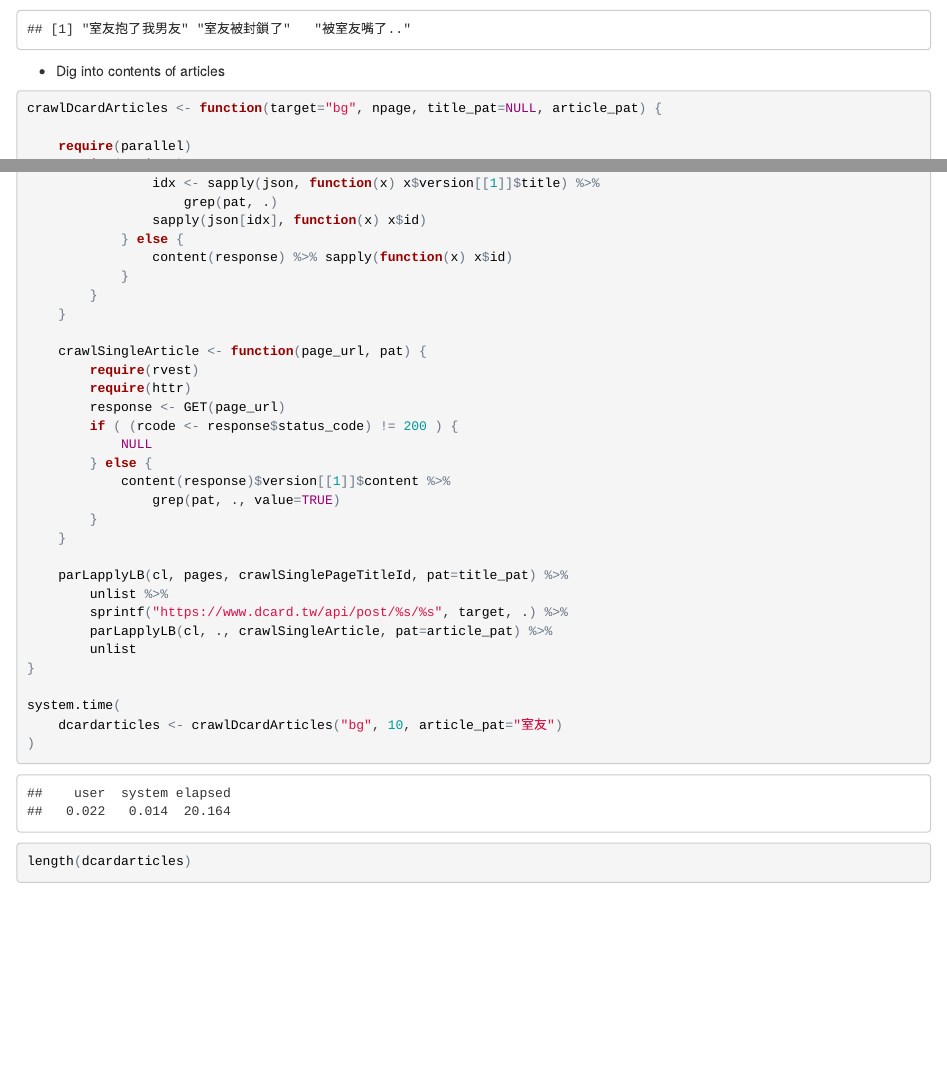
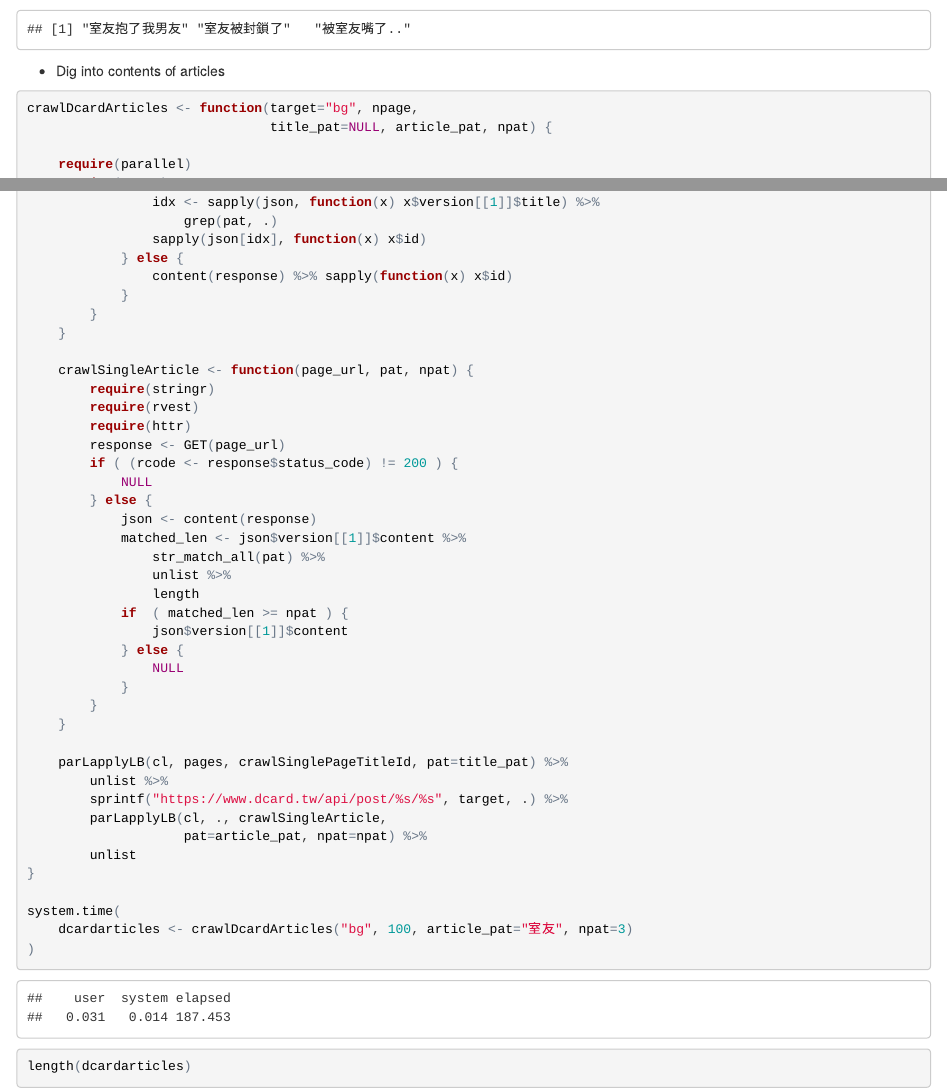
Before and after one commit to everdark/rcrawler_101, an R Markdown document (index.Rmd): the page in a window 1100 px wide, from 16770 px down, and a second part further down, joined at a grey line. The pictures show the output file index.html that the author committed with the source, opened offline.

Commit message:
enhance 2nd dcard example

````diff
--- a/index.Rmd
+++ b/index.Rmd
@@ -1017,6 +1017,7 @@ dcardtitles # rarer than what I thought...
 
 + Dig into contents of articles
 ```{r dcard content}
-crawlDcardArticles <- function(target="bg", npage, title_pat=NULL, article_pat) {
+crawlDcardArticles <- function(target="bg", npage,
+                               title_pat=NULL, article_pat, npat) {
 
     require(parallel)
@@ -1047,27 +1047,37 @@ crawlDcardArticles <- function(target="bg", npage, title_pat=NULL, article_pat)
         }
     }
 
-    crawlSingleArticle <- function(page_url, pat) {
+    crawlSingleArticle <- function(page_url, pat, npat) {
+        require(stringr)
         require(rvest)
         require(httr)
         response <- GET(page_url)
         if ( (rcode <- response$status_code) != 200 ) {
             NULL
         } else {
-            content(response)$version[[1]]$content %>%
-                grep(pat, ., value=TRUE)
+            json <- content(response)
+            matched_len <- json$version[[1]]$content %>%
+                str_match_all(pat) %>%
+                unlist %>%
+                length
+            if  ( matched_len >= npat ) {
+                json$version[[1]]$content
+            } else {
+                NULL
+            }
         }
     }
 
     parLapplyLB(cl, pages, crawlSinglePageTitleId, pat=title_pat) %>%
         unlist %>%
         sprintf("https://www.dcard.tw/api/post/%s/%s", target, .) %>%
-        parLapplyLB(cl, ., crawlSingleArticle, pat=article_pat) %>%
+        parLapplyLB(cl, ., crawlSingleArticle,
+                    pat=article_pat, npat=npat) %>%
         unlist
 }
 
 system.time(
-    dcardarticles <- crawlDcardArticles("bg", 10, article_pat="室友")
+    dcardarticles <- crawlDcardArticles("bg", 100, article_pat="室友", npat=3)
 )
 
 length(dcardarticles)
````
Also changed, not shown: index.html, index.Rmd (3 more changed lines).
